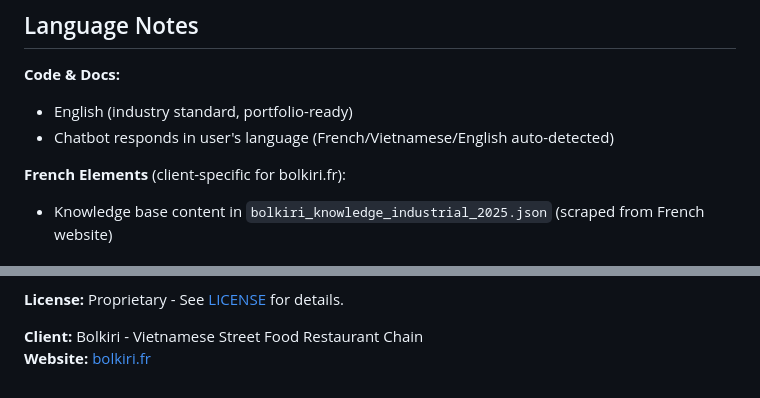
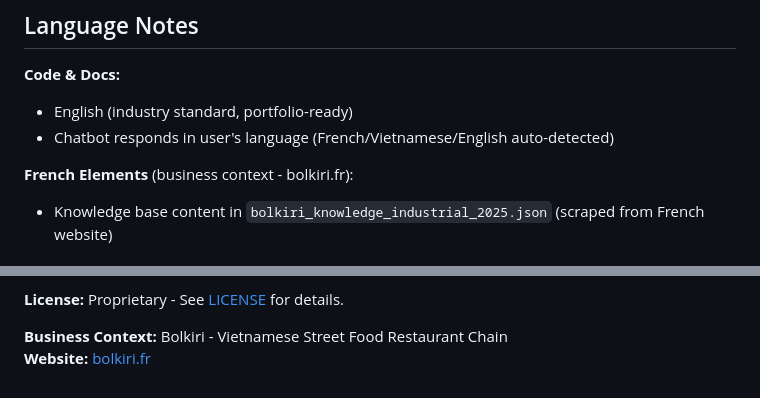
Before and after one commit to asall94/bolkiri-chatbot, a Markdown page: README.md, 2 parts joined by grey strips. Drawn GitHub-style.

```diff
--- a/README.md
+++ b/README.md
@@ -92,7 +92,7 @@ See `DEPLOYMENT.md` for complete guide.
 - English (industry standard, portfolio-ready)
 - Chatbot responds in user's language (French/Vietnamese/English auto-detected)
 
-**French Elements** (client-specific for bolkiri.fr):
+**French Elements** (business context - bolkiri.fr):
 - Knowledge base content in `bolkiri_knowledge_industrial_2025.json` (scraped from French website)
 
 
@@ -113,5 +113,5 @@ See `DEPLOYMENT.md` for complete guide.
 
 **License:** Proprietary - See [LICENSE](LICENSE) for details.
 
-**Client:** Bolkiri - Vietnamese Street Food Restaurant Chain
+**Business Context:** Bolkiri - Vietnamese Street Food Restaurant Chain
 **Website:** [bolkiri.fr](https://bolkiri.fr)
```
